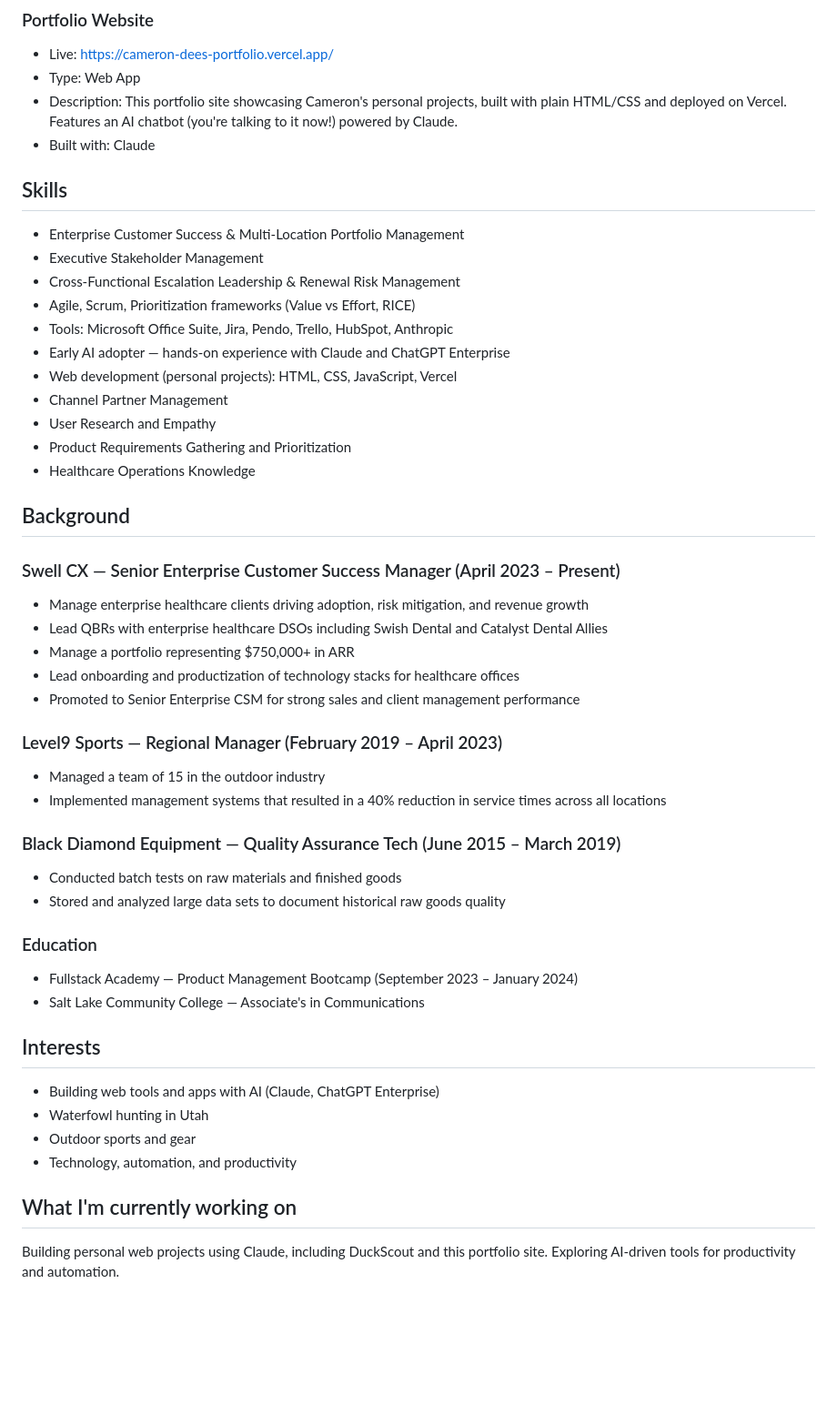
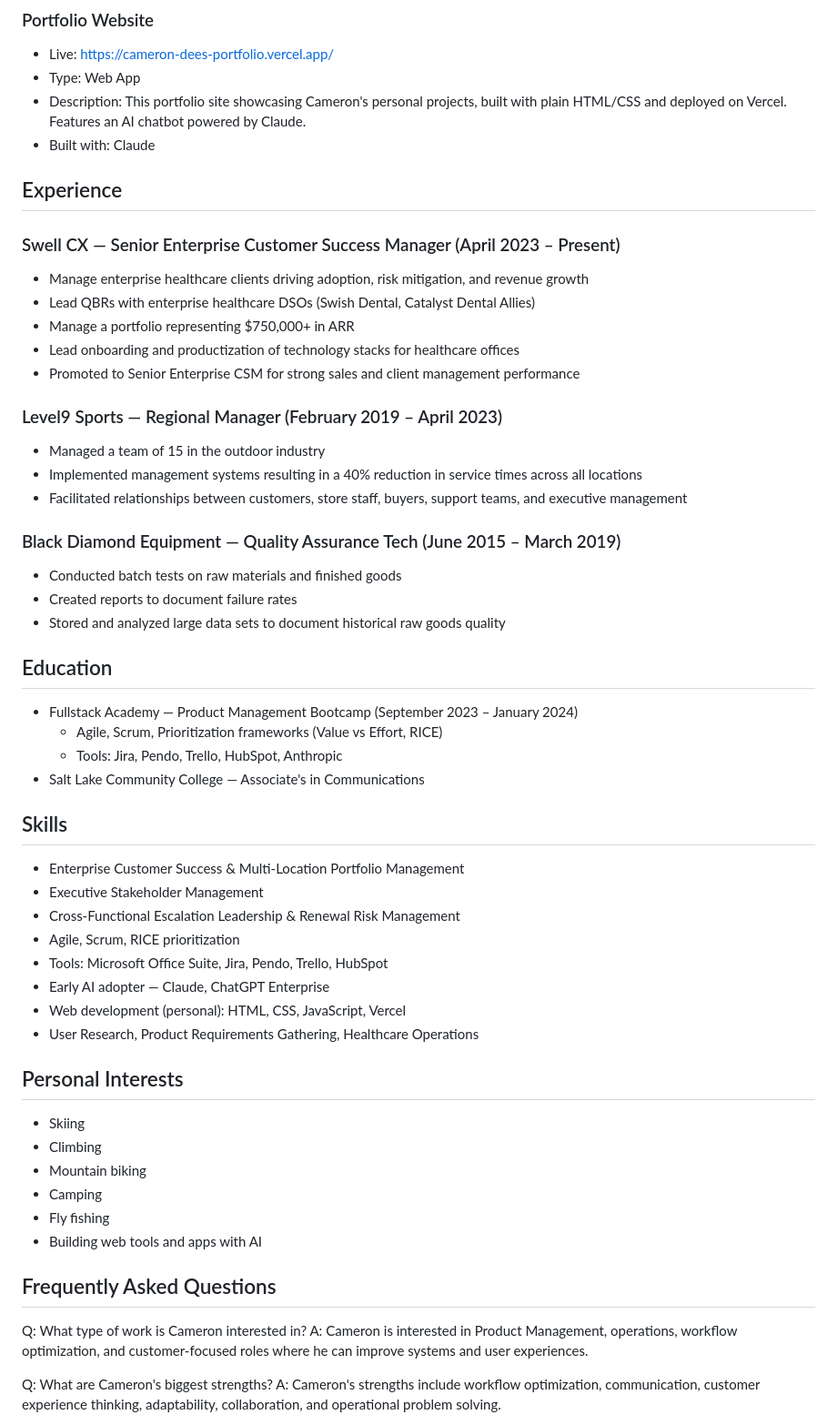
Before and after one commit to camerontannerdees-collab/cameron-dees-portfolio, a Markdown page: cameron-info.md, the part around one of its changes. Shown at 91% size. Rendered like a GitHub page; blank space fills up the shorter version.

Commit message:
Update chatbot with full profile info

```diff
--- a/cameron-info.md
+++ b/cameron-info.md
@@ -20,48 +61,57 @@ Senior Customer Success Manager with 5+ years of healthcare SaaS experience. Pas
 ### Portfolio Website
 - Live: https://cameron-dees-portfolio.vercel.app/
 - Type: Web App
-- Description: This portfolio site showcasing Cameron's personal projects, built with plain HTML/CSS and deployed on Vercel. Features an AI chatbot (you're talking to it now!) powered by Claude.
+- Description: This portfolio site showcasing Cameron's personal projects, built with plain HTML/CSS and deployed on Vercel. Features an AI chatbot powered by Claude.
 - Built with: Claude
 
-## Skills
-- Enterprise Customer Success & Multi-Location Portfolio Management
-- Executive Stakeholder Management
-- Cross-Functional Escalation Leadership & Renewal Risk Management
-- Agile, Scrum, Prioritization frameworks (Value vs Effort, RICE)
-- Tools: Microsoft Office Suite, Jira, Pendo, Trello, HubSpot, Anthropic
-- Early AI adopter — hands-on experience with Claude and ChatGPT Enterprise
-- Web development (personal projects): HTML, CSS, JavaScript, Vercel
-- Channel Partner Management
-- User Research and Empathy
-- Product Requirements Gathering and Prioritization
-- Healthcare Operations Knowledge
-
-## Background
+## Experience
 
 ### Swell CX — Senior Enterprise Customer Success Manager (April 2023 – Present)
 - Manage enterprise healthcare clients driving adoption, risk mitigation, and revenue growth
-- Lead QBRs with enterprise healthcare DSOs including Swish Dental and Catalyst Dental Allies
+- Lead QBRs with enterprise healthcare DSOs (Swish Dental, Catalyst Dental Allies)
 - Manage a portfolio representing $750,000+ in ARR
 - Lead onboarding and productization of technology stacks for healthcare offices
 - Promoted to Senior Enterprise CSM for strong sales and client management performance
 
 ### Level9 Sports — Regional Manager (February 2019 – April 2023)
 - Managed a team of 15 in the outdoor industry
-- Implemented management systems that resulted in a 40% reduction in service times across all locations
+- Implemented management systems resulting in a 40% reduction in service times across all locations
+- Facilitated relationships between customers, store staff, buyers, support teams, and executive management
 
 ### Black Diamond Equipment — Quality Assurance Tech (June 2015 – March 2019)
 - Conducted batch tests on raw materials and finished goods
+- Created reports to document failure rates
 - Stored and analyzed large data sets to document historical raw goods quality
 
-### Education
+## Education
 - Fullstack Academy — Product Management Bootcamp (September 2023 – January 2024)
+  - Agile, Scrum, Prioritization frameworks (Value vs Effort, RICE)
+  - Tools: Jira, Pendo, Trello, HubSpot, Anthropic
 - Salt Lake Community College — Associate's in Communications
 
-## Interests
-- Building web tools and apps with AI (Claude, ChatGPT Enterprise)
-- Waterfowl hunting in Utah
-- Outdoor sports and gear
-- Technology, automation, and productivity
+## Skills
+- Enterprise Customer Success & Multi-Location Portfolio Management
+- Executive Stakeholder Management
+- Cross-Functional Escalation Leadership & Renewal Risk Management
+- Agile, Scrum, RICE prioritization
+- Tools: Microsoft Office Suite, Jira, Pendo, Trello, HubSpot
+- Early AI adopter — Claude, ChatGPT Enterprise
+- Web development (personal): HTML, CSS, JavaScript, Vercel
+- User Research, Product Requirements Gathering, Healthcare Operations
 
-## What I'm currently working on
-Building personal web projects using Claude, including DuckScout and this portfolio site. Exploring AI-driven tools for productivity and automation.
+## Personal Interests
+- Skiing
+- Climbing
+- Mountain biking
+- Camping
+- Fly fishing
+- Building web tools and apps with AI
+
+## Frequently Asked Questions
+
+Q: What type of work is Cameron interested in?
+A: Cameron is interested in Product Management, operations, workflow optimization, and customer-focused roles where he can improve systems and user experiences.
+
+Q: What are Cameron's biggest strengths?
+A: Cameron's strengths include workflow optimization, communication, customer experience thinking, adaptability, collaboration, and operational problem solving.
+
```
Also changed, not shown: other parts of cameron-info.md (+59 -1 lines).
